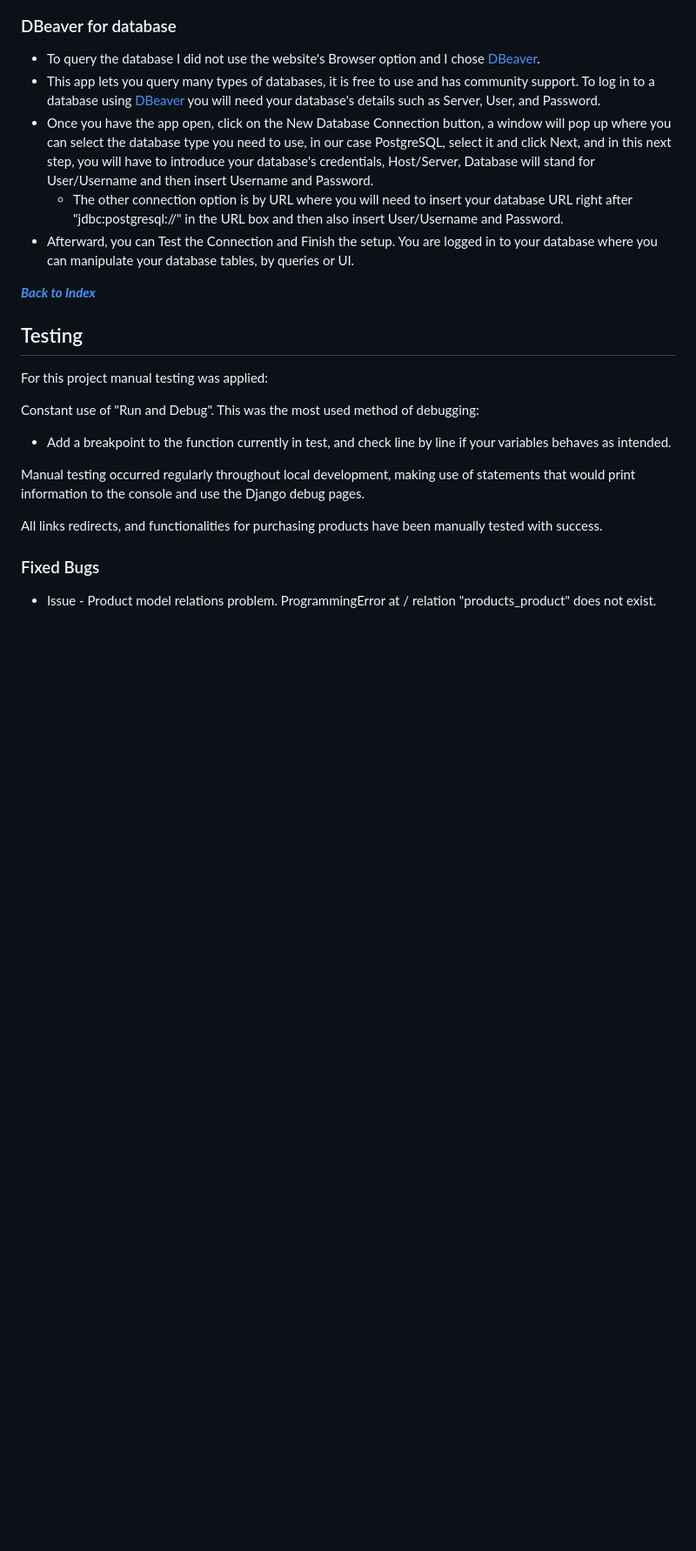
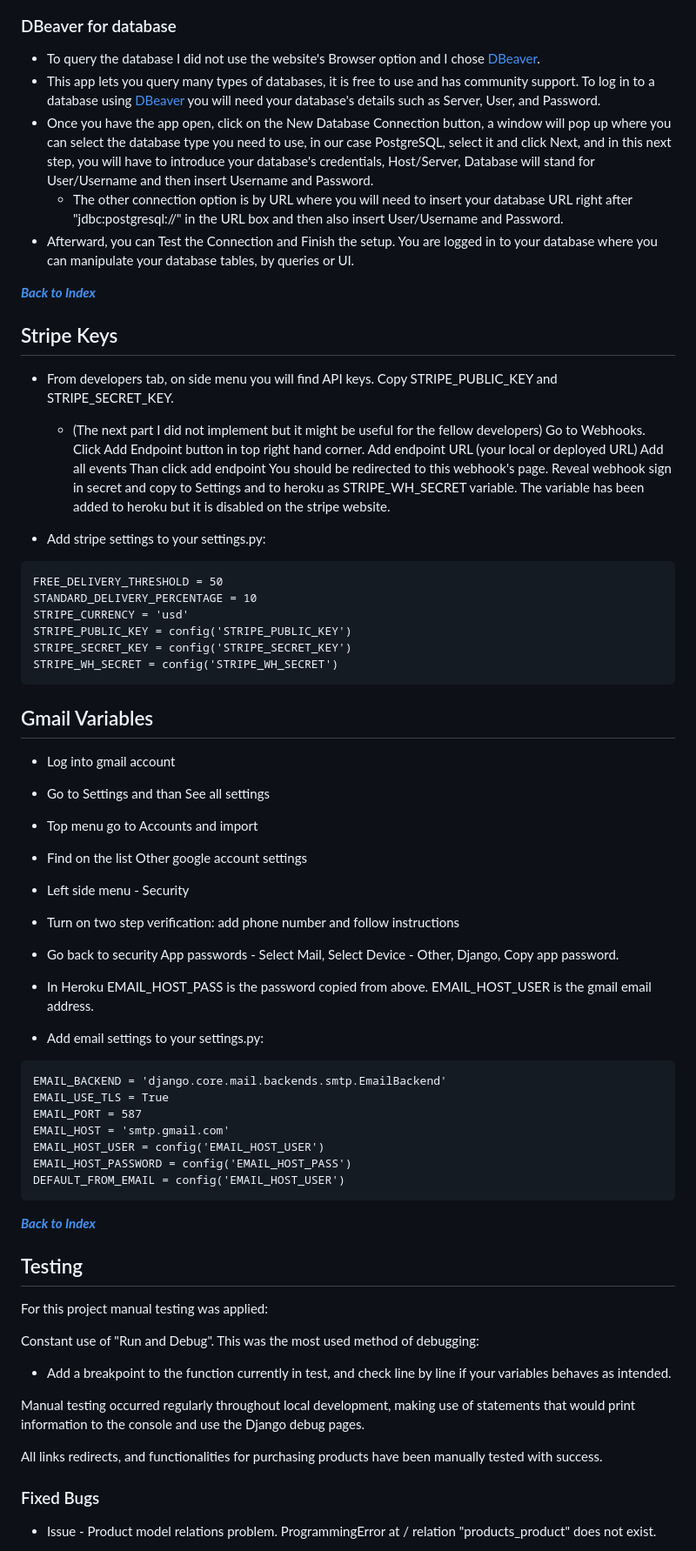
Before and after one commit to Tiyko/antique-shop, a Markdown page: README.md, the part around the change printed below. Shown: that part at 87% size. Rendered like a GitHub page; blank space fills up the shorter version.

Commit message:
add stripe and sending emails documentation

````diff
--- a/README.md
+++ b/README.md
@@ -501,6 +501,48 @@ DATABASES = {
 
 [***Back to Index***](#index)
 
+## Stripe Keys
+
+* From developers tab, on side menu you will find API keys. Copy STRIPE_PUBLIC_KEY and STRIPE_SECRET_KEY.
+  * (The next part I did not implement but it might be useful for the fellow developers) Go to Webhooks. Click Add Endpoint button in top right hand corner. Add endpoint URL (your local or deployed URL) Add all events Than click add endpoint You should be redirected to this webhook's page. Reveal webhook sign in secret and copy to Settings and to heroku as STRIPE_WH_SECRET variable. The variable has been added to heroku but it is disabled on the stripe website.
+
+* Add stripe settings to your settings.py:
+
+```
+FREE_DELIVERY_THRESHOLD = 50
+STANDARD_DELIVERY_PERCENTAGE = 10
+STRIPE_CURRENCY = 'usd'
+STRIPE_PUBLIC_KEY = config('STRIPE_PUBLIC_KEY')
+STRIPE_SECRET_KEY = config('STRIPE_SECRET_KEY')
+STRIPE_WH_SECRET = config('STRIPE_WH_SECRET')
+```
+
+## Gmail Variables
+
+* Log into gmail account
+* Go to Settings and than See all settings
+* Top menu go to Accounts and import
+* Find on the list Other google account settings
+* Left side menu - Security
+* Turn on two step verification: add phone number and follow instructions
+* Go back to security App passwords - Select Mail, Select Device - Other, Django, Copy app password.
+
+* In Heroku EMAIL_HOST_PASS is the password copied from above. EMAIL_HOST_USER is the gmail email address.
+
+* Add email settings to your settings.py:
+
+```
+EMAIL_BACKEND = 'django.core.mail.backends.smtp.EmailBackend'
+EMAIL_USE_TLS = True
+EMAIL_PORT = 587
+EMAIL_HOST = 'smtp.gmail.com'
+EMAIL_HOST_USER = config('EMAIL_HOST_USER')
+EMAIL_HOST_PASSWORD = config('EMAIL_HOST_PASS')
+DEFAULT_FROM_EMAIL = config('EMAIL_HOST_USER')
+```
+
+[***Back to Index***](#index)
+
 ## Testing
 
 For this project manual testing was applied:
````
Also changed, not shown: other parts of README.md (+2 -2 lines), docs/screenshots/lighthouse_high.jpg (added), docs/screenshots/lighthouse_low.jpg (added).
